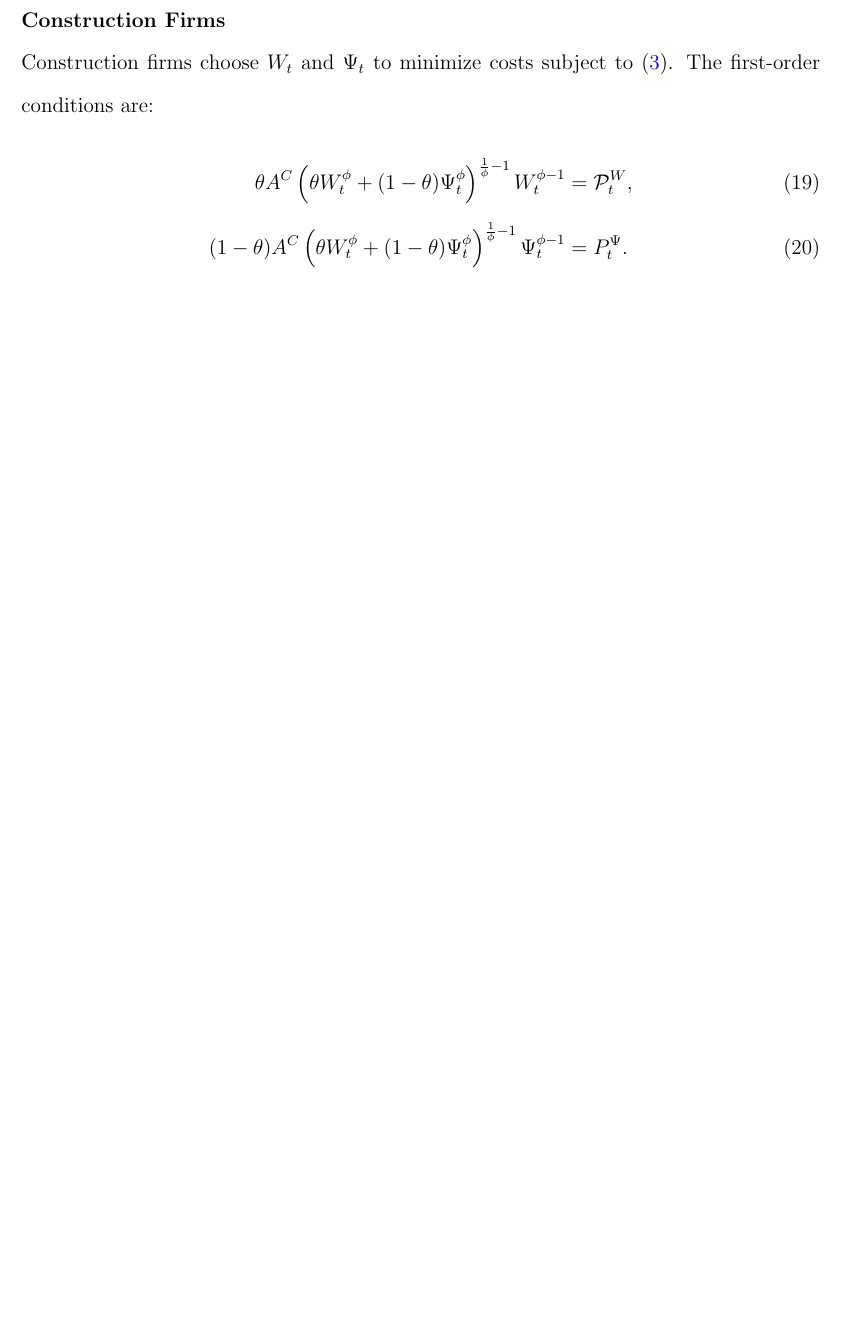
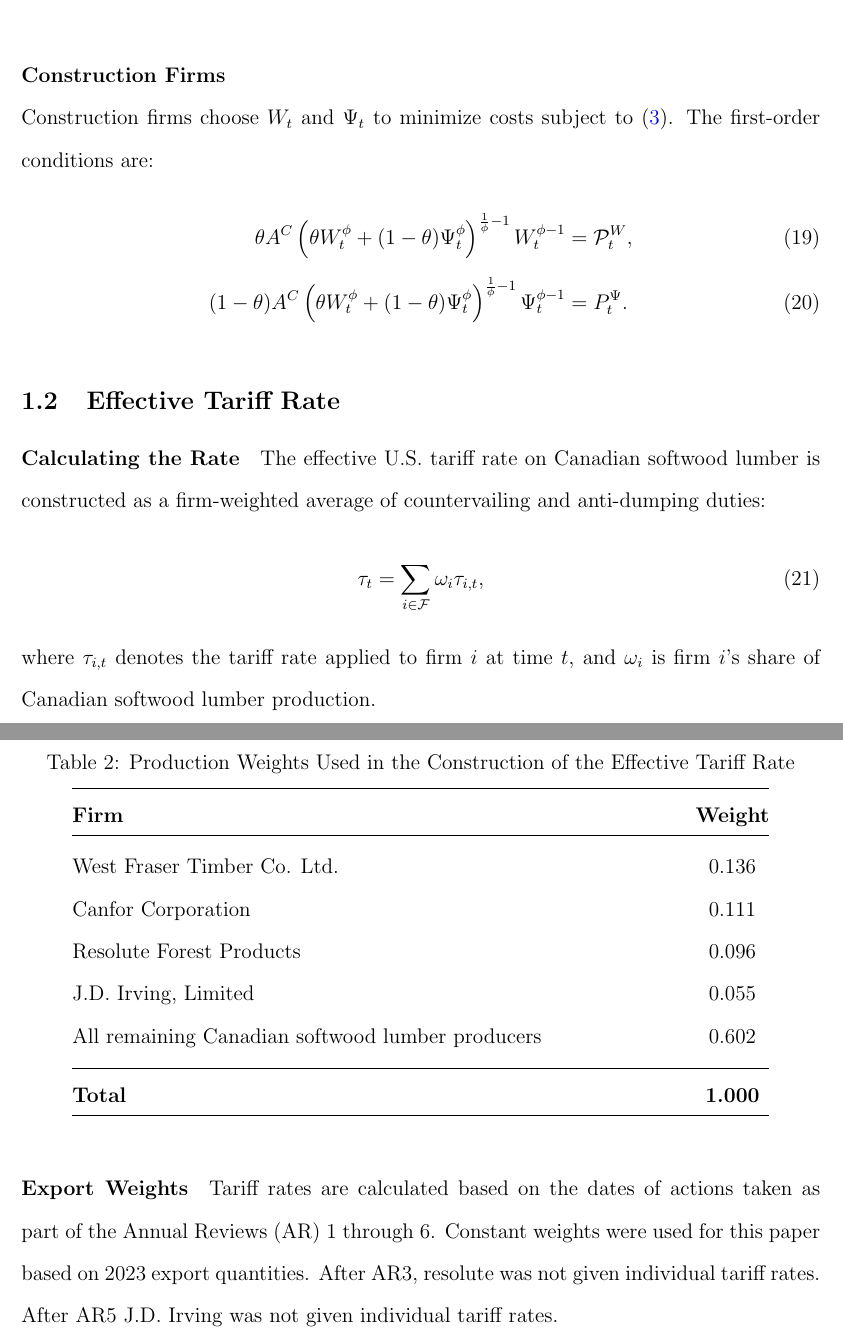
Before and after one commit to andrew-norris/softwood-lumber-subsidy, a LaTeX document (latex-paper/appendix.tex): part of page 5 of 5 before the commit and two parts of pages 5 and 6 of 6 after it, the two joined at a grey line, cut so that both start at the same text, the shorter picture padded with empty space. Compiled offline with pdfLaTeX.

Commit message:
add effective tarrif rate to appendix

```diff
--- a/latex-paper/appendix.tex
+++ b/latex-paper/appendix.tex
@@ -265,4 +265,41 @@ W_t^{\phi-1}
 &= P^\Psi_t. \label{eq:const_foc_psi}
 \end{align}
 
+\subsection{Effective Tariff Rate}
+\paragraph{Calculating the Rate}
+The effective U.S. tariff rate on Canadian softwood lumber is constructed as a
+firm-weighted average of countervailing and anti-dumping duties:
+\begin{equation}
+\tau_t = \sum_{i \in \mathcal{F}} \omega_i \tau_{i,t},
+\end{equation}
+where $\tau_{i,t}$ denotes the tariff rate applied to firm $i$ at time $t$, and
+$\omega_i$ is firm $i$'s share of Canadian softwood lumber production.
+
+\paragraph{Export Weights}
+\begin{table}[H]
+\centering
+\caption{Production Weights Used in the Construction of the Effective Tariff Rate}
+\label{tab:tariff_weights}
+\vspace{0.6em}
+\begin{tabular}{@{}p{12cm}c@{}}
+\hline
+\noalign{\vskip 0.2em}
+\textbf{Firm} & \textbf{Weight} \\
+\hline
+\noalign{\vskip 0.4em}
+West Fraser Timber Co. Ltd. & 0.136 \\
+Canfor Corporation & 0.111 \\
+Resolute Forest Products & 0.096 \\
+J.D. Irving, Limited & 0.055 \\
+All remaining Canadian softwood lumber producers & 0.602 \\[0.6em]
+\hline
+\noalign{\vskip 0.2em}
+\textbf{Total} & \textbf{1.000} \\
+\hline
+\end{tabular}
+\end{table}
+
+Tariff rates are calculated based on the dates of actions taken as part of the Annual Reviews (AR) 1 through 6. Constant weights were used for this paper based on 2023 export quantities. After AR3, resolute was not given individual tariff rates. After AR5 J.D. Irving was not given individual tariff rates.
+
+
 \end{document}
```
Also changed, not shown: latex-paper/appendix.pdf.
